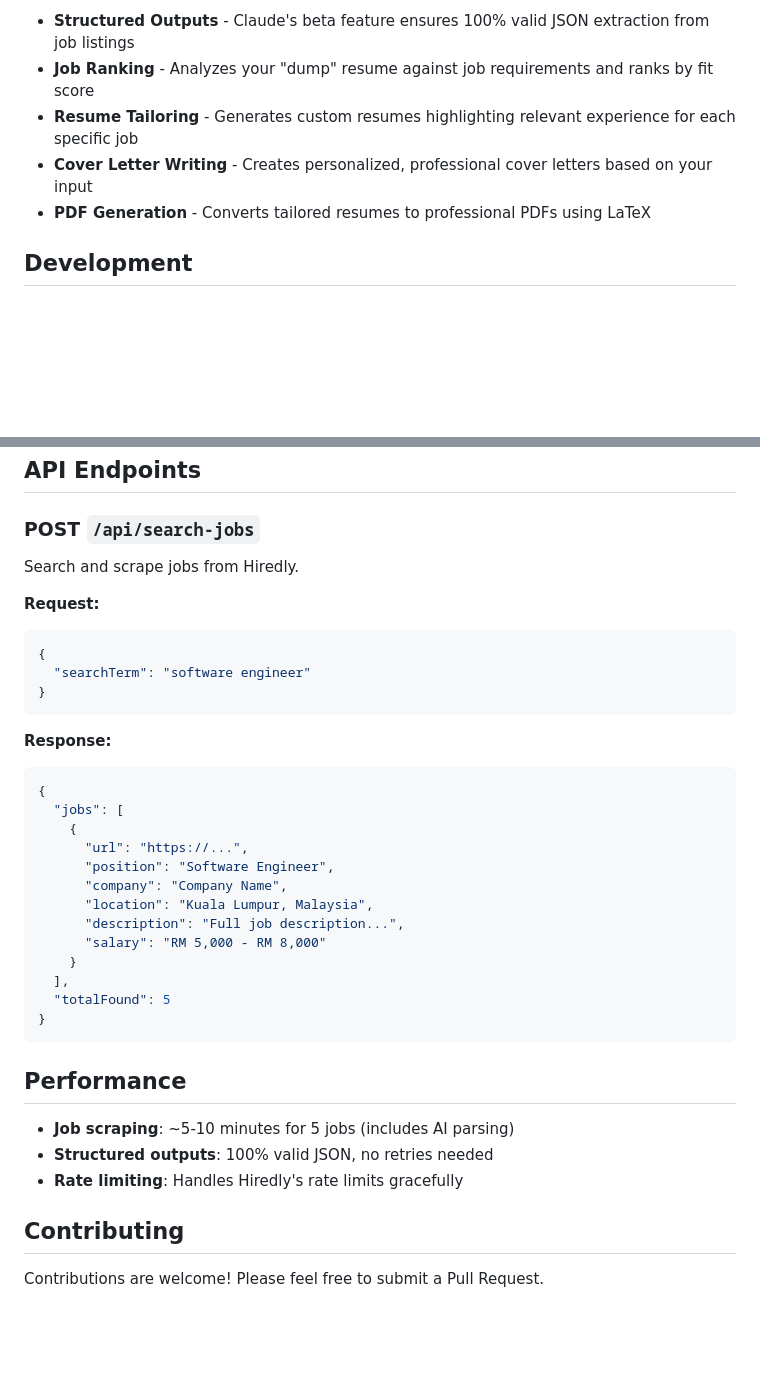
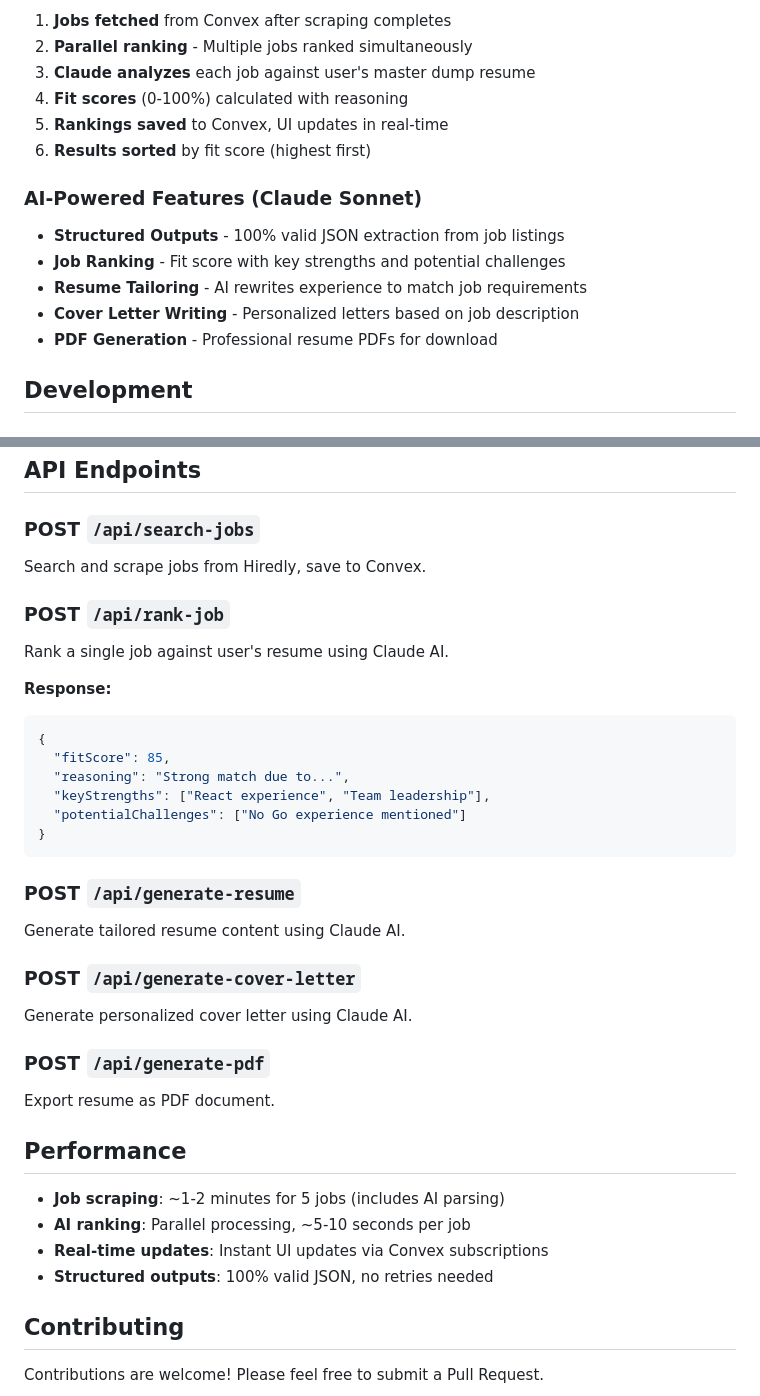
Before and after one commit to harithilmi/cursor-hackathon-2025, a Markdown page: README.md, 2 parts joined by grey strips. GitHub-like rendering; blank space fills up the shorter version.

````diff
--- a/README.md
+++ b/README.md
@@ -152,9 +159,18 @@ KerjaFlow is a web application that helps you find, rank, and apply to jobs from
 
-- **Structured Outputs** - Claude's beta feature ensures 100% valid JSON extraction from job listings
-- **Job Ranking** - Analyzes your "dump" resume against job requirements and ranks by fit score
-- **Resume Tailoring** - Generates custom resumes highlighting relevant experience for each specific job
-- **Cover Letter Writing** - Creates personalized, professional cover letters based on your input
-- **PDF Generation** - Converts tailored resumes to professional PDFs using LaTeX
+1. **Jobs fetched** from Convex after scraping completes
+2. **Parallel ranking** - Multiple jobs ranked simultaneously
+3. **Claude analyzes** each job against user's master dump resume
+4. **Fit scores** (0-100%) calculated with reasoning
+5. **Rankings saved** to Convex, UI updates in real-time
+6. **Results sorted** by fit score (highest first)
+
+### AI-Powered Features (Claude Sonnet)
+
+- **Structured Outputs** - 100% valid JSON extraction from job listings
+- **Job Ranking** - Fit score with key strengths and potential challenges
+- **Resume Tailoring** - AI rewrites experience to match job requirements
+- **Cover Letter Writing** - Personalized letters based on job description
+- **PDF Generation** - Professional resume PDFs for download
 
 ## Development
 
@@ -185,38 +201,36 @@ pnpm test
 ## API Endpoints
 
 ### POST `/api/search-jobs`
+Search and scrape jobs from Hiredly, save to Convex.
 
-Search and scrape jobs from Hiredly.
-
-**Request:**
-```json
-{
-  "searchTerm": "software engineer"
-}
-```
+### POST `/api/rank-job`
+Rank a single job against user's resume using Claude AI.
 
 **Response:**
 ```json
 {
-  "jobs": [
-    {
-      "url": "https://...",
-      "position": "Software Engineer",
-      "company": "Company Name",
-      "location": "Kuala Lumpur, Malaysia",
-      "description": "Full job description...",
-      "salary": "RM 5,000 - RM 8,000"
-    }
-  ],
-  "totalFound": 5
+  "fitScore": 85,
+  "reasoning": "Strong match due to...",
+  "keyStrengths": ["React experience", "Team leadership"],
+  "potentialChallenges": ["No Go experience mentioned"]
 }
 ```
 
+### POST `/api/generate-resume`
+Generate tailored resume content using Claude AI.
+
+### POST `/api/generate-cover-letter`
+Generate personalized cover letter using Claude AI.
+
+### POST `/api/generate-pdf`
+Export resume as PDF document.
+
 ## Performance
 
-- **Job scraping**: ~5-10 minutes for 5 jobs (includes AI parsing)
+- **Job scraping**: ~1-2 minutes for 5 jobs (includes AI parsing)
+- **AI ranking**: Parallel processing, ~5-10 seconds per job
+- **Real-time updates**: Instant UI updates via Convex subscriptions
 - **Structured outputs**: 100% valid JSON, no retries needed
-- **Rate limiting**: Handles Hiredly's rate limits gracefully
 
 ## Contributing
 
````
Also changed, not shown: other parts of README.md (+70 -63 lines).
